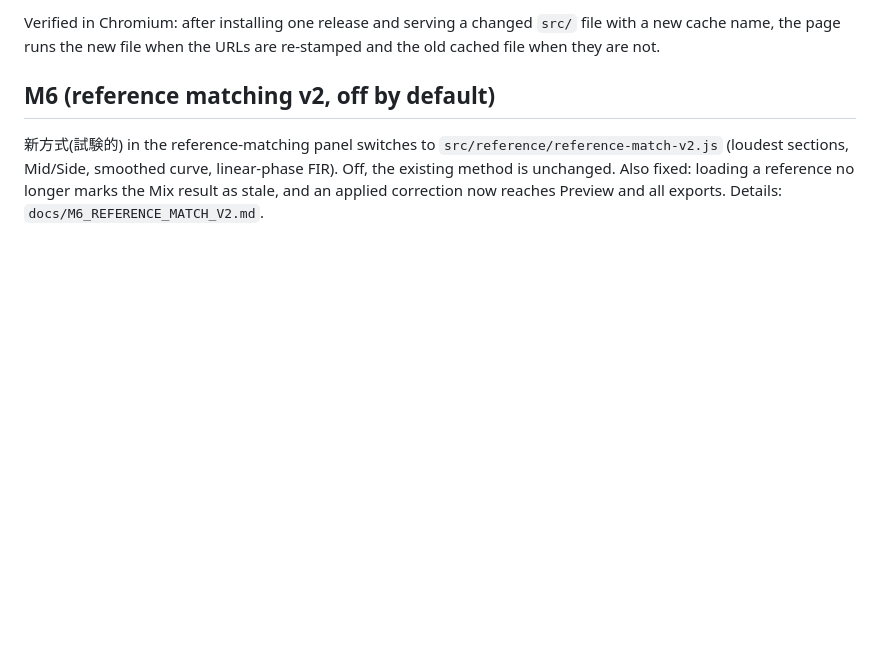
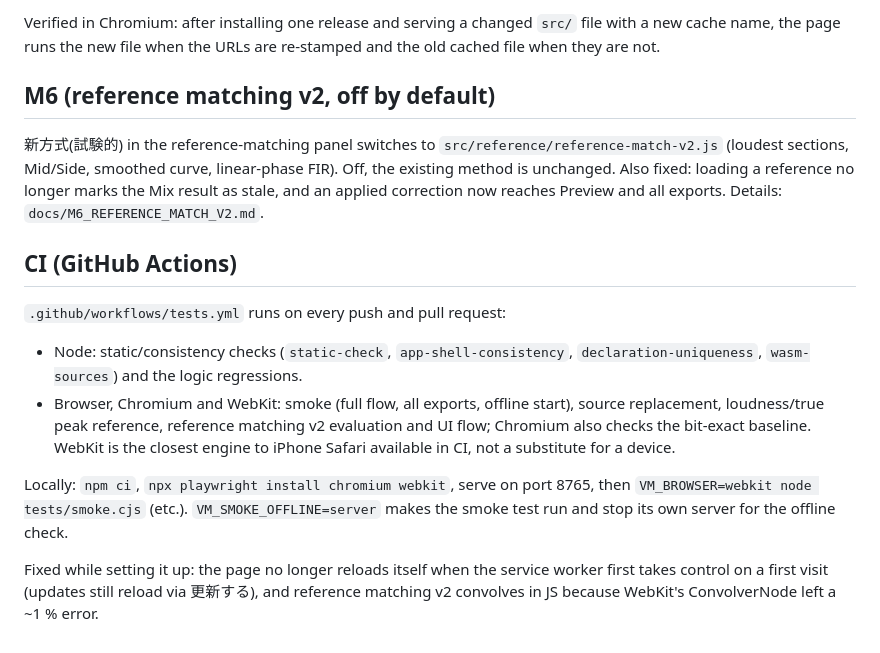
Before and after one commit to AmethystNest/AIVOCALMIX, a Markdown page: README.md, the part around the change. GitHub-like rendering; blank space fills up the shorter version.

Commit message:
Document CI and the fixes found while setting it up
Co-Authored-By: Claude Opus 5.5 <noreply@anthropic.com>
Claude-Session: https://claude.ai/code/session_01PVqJbSf2k1Z9dZuk6uB9Da

```diff
--- a/README.md
+++ b/README.md
@@ -101,3 +101,14 @@ Verified in Chromium: after installing one release and serving a changed `src/`
 ## M6 (reference matching v2, off by default)
 
 新方式(試験的) in the reference-matching panel switches to `src/reference/reference-match-v2.js` (loudest sections, Mid/Side, smoothed curve, linear-phase FIR). Off, the existing method is unchanged. Also fixed: loading a reference no longer marks the Mix result as stale, and an applied correction now reaches Preview and all exports. Details: `docs/M6_REFERENCE_MATCH_V2.md`.
+
+## CI (GitHub Actions)
+
+`.github/workflows/tests.yml` runs on every push and pull request:
+
+- Node: static/consistency checks (`static-check`, `app-shell-consistency`, `declaration-uniqueness`, `wasm-sources`) and the logic regressions.
+- Browser, Chromium and WebKit: smoke (full flow, all exports, offline start), source replacement, loudness/true peak reference, reference matching v2 evaluation and UI flow; Chromium also checks the bit-exact baseline. WebKit is the closest engine to iPhone Safari available in CI, not a substitute for a device.
+
+Locally: `npm ci`, `npx playwright install chromium webkit`, serve on port 8765, then `VM_BROWSER=webkit node tests/smoke.cjs` (etc.). `VM_SMOKE_OFFLINE=server` makes the smoke test run and stop its own server for the offline check.
+
+Fixed while setting it up: the page no longer reloads itself when the service worker first takes control on a first visit (updates still reload via 更新する), and reference matching v2 convolves in JS because WebKit's ConvolverNode left a ~1 % error.
```
Also changed, not shown: docs/OSS_RESEARCH_TECH_SELECTION.md (+1 -0 lines).
